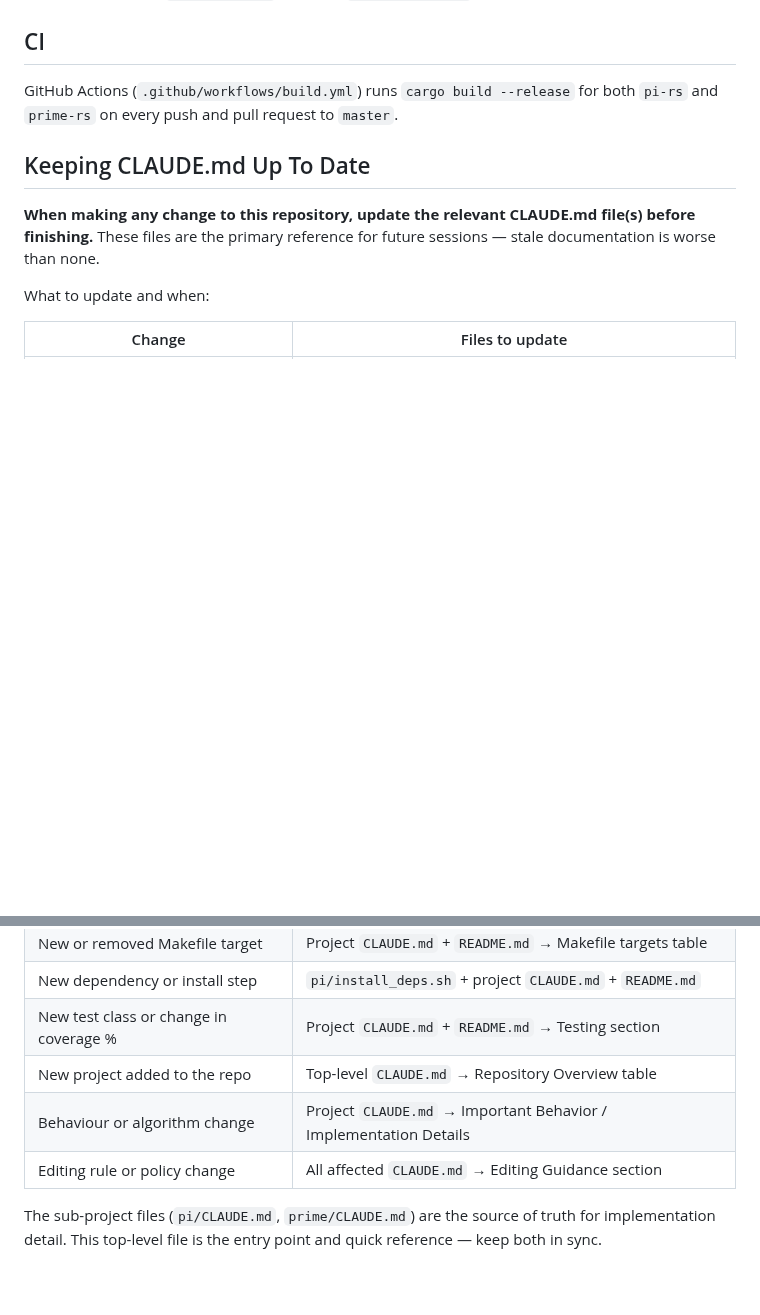
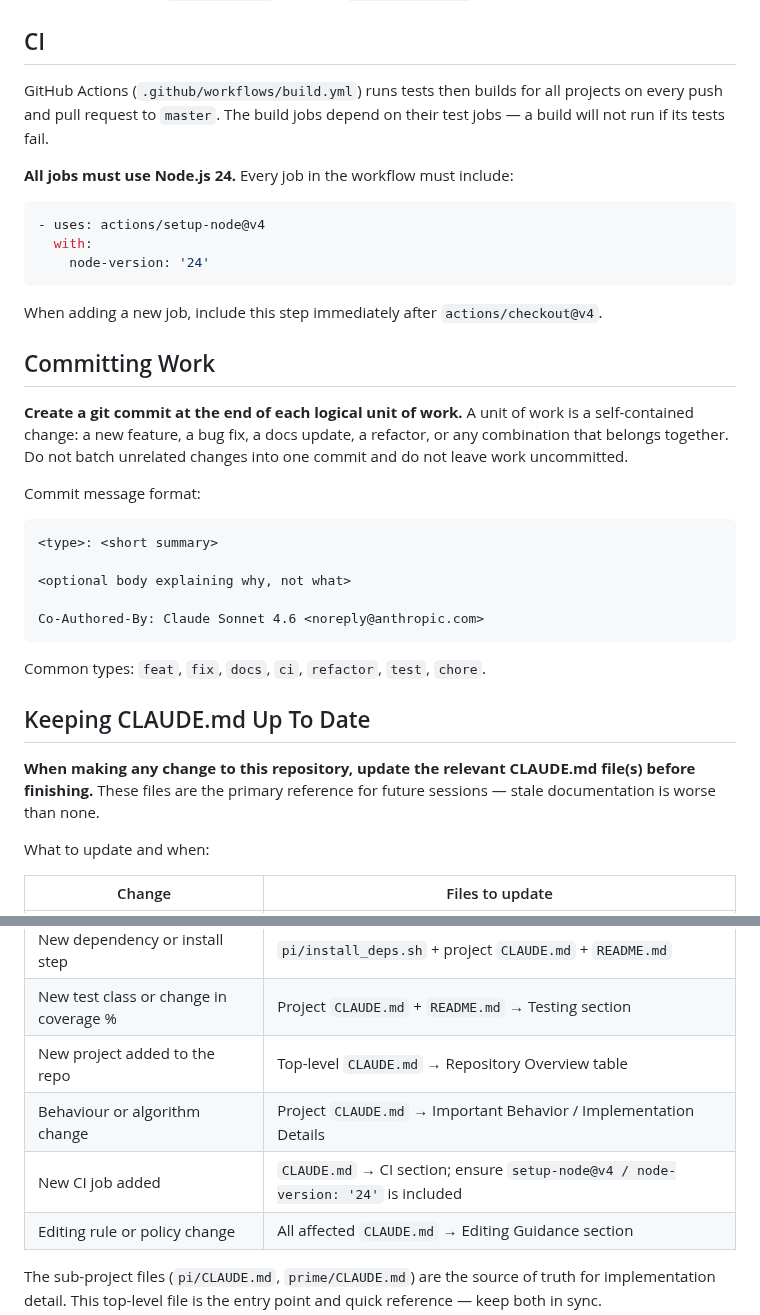
Before and after one commit to brujack/math, a Markdown page: CLAUDE.md, 2 parts joined by grey strips. Drawn GitHub-style; blank space fills up the shorter version.

Commit message:
docs: add commit policy and Node.js 24 CI requirement to top-level CLAUDE.md
- CI section: clarify test-gates-build flow; add explicit rule that all
  jobs must use actions/setup-node@v4 with node-version: '24', with a
  code snippet showing the required step
- New "Committing Work" section: instruct Claude to commit at the end of
  each logical unit of work, with commit message format and common types
- Keeping CLAUDE.md table: add row for new CI jobs

Co-Authored-By: Claude Sonnet 4.6 <noreply@anthropic.com>

````diff
--- a/CLAUDE.md
+++ b/CLAUDE.md
@@ -58,7 +58,33 @@ make test      # cargo test
 
 ## CI
 
-GitHub Actions (`.github/workflows/build.yml`) runs `cargo build --release` for both `pi-rs` and `prime-rs` on every push and pull request to `master`.
+GitHub Actions (`.github/workflows/build.yml`) runs tests then builds for all projects on every push and pull request to `master`.  The build jobs depend on their test jobs — a build will not run if its tests fail.
+
+**All jobs must use Node.js 24.**  Every job in the workflow must include:
+
+```yaml
+- uses: actions/setup-node@v4
+  with:
+    node-version: '24'
+```
+
+When adding a new job, include this step immediately after `actions/checkout@v4`.
+
+## Committing Work
+
+**Create a git commit at the end of each logical unit of work.**  A unit of work is a self-contained change: a new feature, a bug fix, a docs update, a refactor, or any combination that belongs together.  Do not batch unrelated changes into one commit and do not leave work uncommitted.
+
+Commit message format:
+
+```
+<type>: <short summary>
+
+<optional body explaining why, not what>
+
+Co-Authored-By: Claude Sonnet 4.6 <noreply@anthropic.com>
+```
+
+Common types: `feat`, `fix`, `docs`, `ci`, `refactor`, `test`, `chore`.
 
 ## Keeping CLAUDE.md Up To Date
 
@@ -74,6 +100,7 @@ What to update and when:
 | New test class or change in coverage % | Project `CLAUDE.md` + `README.md` → Testing section |
 | New project added to the repo | Top-level `CLAUDE.md` → Repository Overview table |
 | Behaviour or algorithm change | Project `CLAUDE.md` → Important Behavior / Implementation Details |
+| New CI job added | `CLAUDE.md` → CI section; ensure `setup-node@v4 / node-version: '24'` is included |
 | Editing rule or policy change | All affected `CLAUDE.md` → Editing Guidance section |
 
 The sub-project files (`pi/CLAUDE.md`, `prime/CLAUDE.md`) are the source of truth for implementation detail.  This top-level file is the entry point and quick reference — keep both in sync.
````
